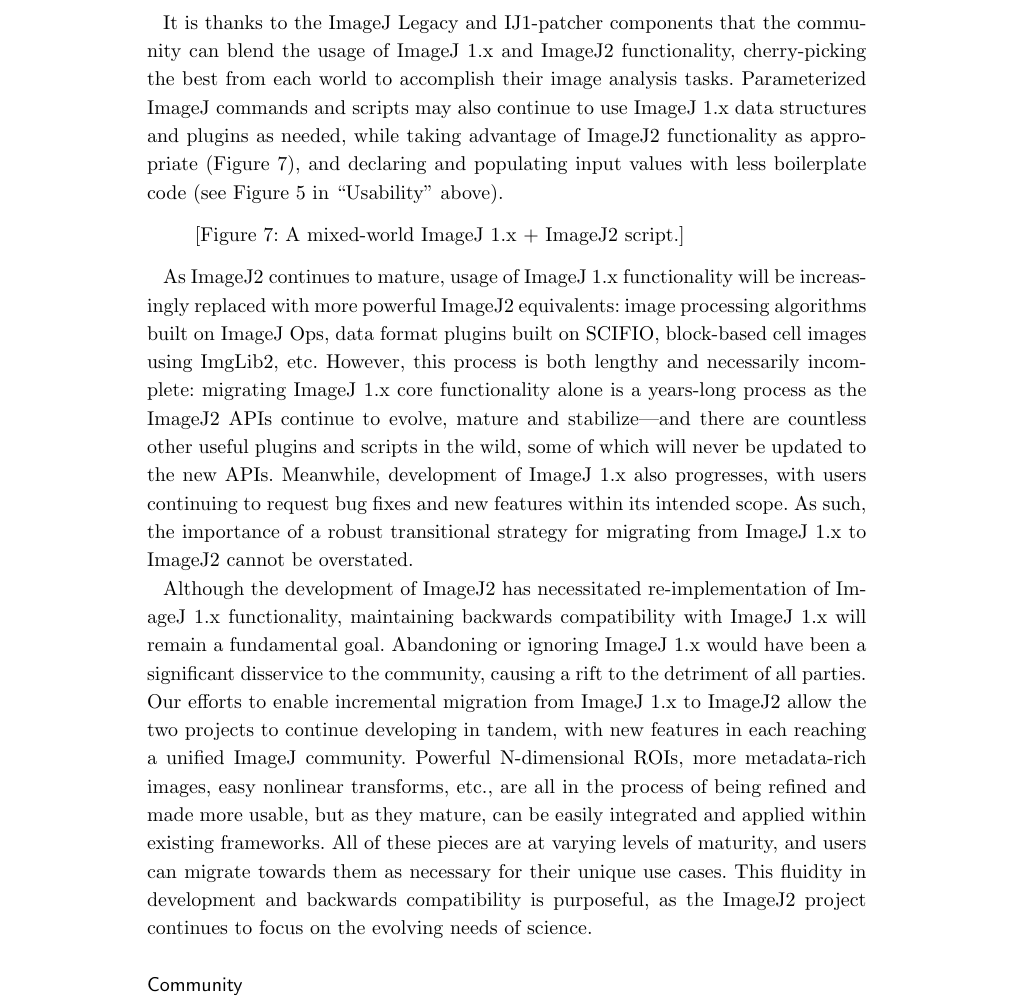
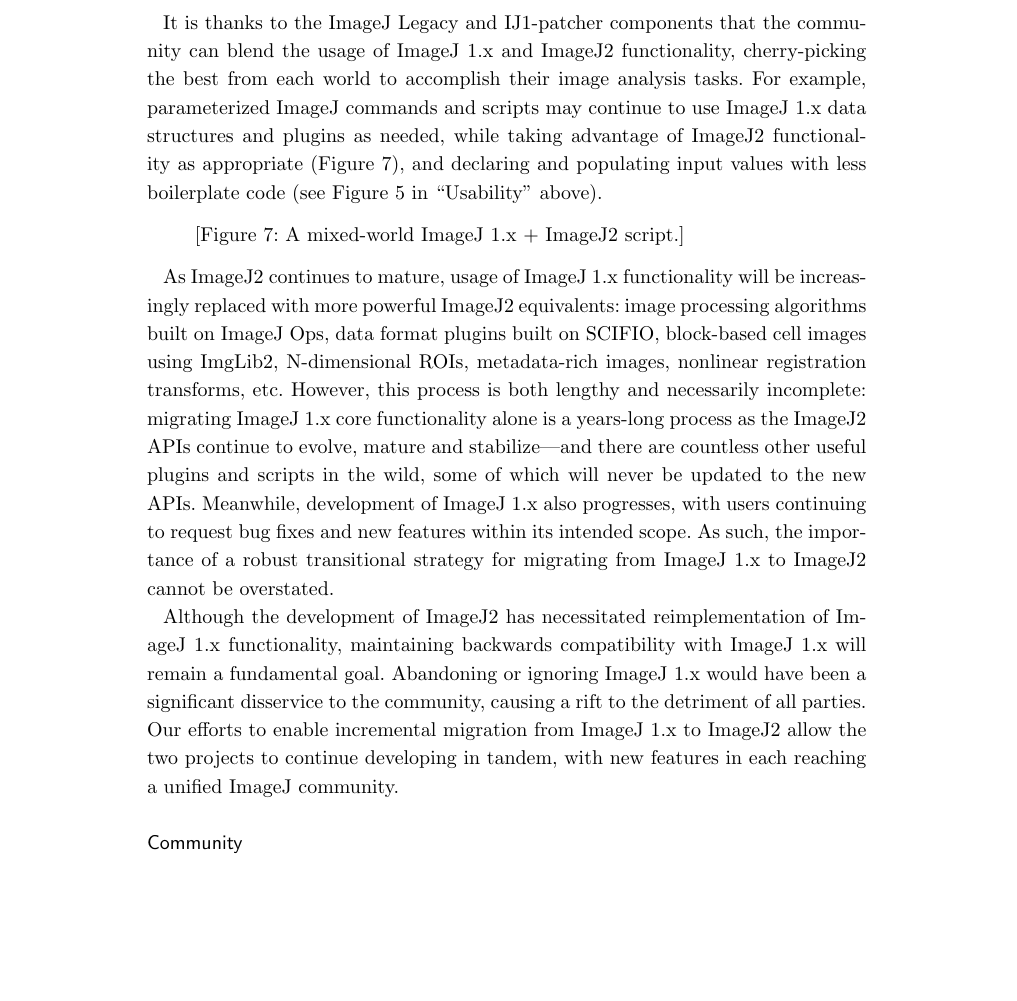
Before and after one commit to imagej/imagej2-manuscript-2017, a LaTeX document (imagej2.tex): part of page 27 of 39, cut so that both start at the same text, the shorter picture padded with empty space. Compiled offline with pdfLaTeX.

Commit message:
Consolidate redundancy in Compatibility section
The same ideas were written multiple times.

```diff
--- a/imagej2.tex
+++ b/imagej2.tex
@@ -1807,11 +1807,11 @@ examples include:
 
 It is thanks to the ImageJ Legacy and IJ1-patcher components that the community
 can blend the usage of ImageJ 1.x and ImageJ2 functionality, cherry-picking the
-best from each world to accomplish their image analysis tasks. Parameterized
-ImageJ commands and scripts may also continue to use ImageJ 1.x data structures
-and plugins as needed, while taking advantage of ImageJ2 functionality as
-appropriate (Figure 7), and declaring and populating input values with less
-boilerplate code (see Figure 5 in ``Usability'' above).
+best from each world to accomplish their image analysis tasks. For example,
+parameterized ImageJ commands and scripts may continue to use ImageJ 1.x data
+structures and plugins as needed, while taking advantage of ImageJ2
+functionality as appropriate (Figure 7), and declaring and populating input
+values with less boilerplate code (see Figure 5 in ``Usability'' above).
 
 \begin{quote}
 [Figure 7: A mixed-world ImageJ 1.x + ImageJ2 script.]
@@ -1819,31 +1819,25 @@ boilerplate code (see Figure 5 in ``Usability'' above).
 
 As ImageJ2 continues to mature, usage of ImageJ 1.x functionality will be
 increasingly replaced with more powerful ImageJ2 equivalents: image processing
-algorithms built on ImageJ Ops, data format plugins built on
-\acrshort{scifio}, block-based cell images using ImgLib2, etc. However, this
-process is both lengthy and necessarily incomplete: migrating ImageJ 1.x core
-functionality alone is a years-long process as the ImageJ2 \acrshortpl{api}
-continue to evolve, mature and stabilize---and there are countless other
-useful plugins and scripts in the wild, some of which will never be updated to
-the new \acrshortpl{api}. Meanwhile, development of ImageJ 1.x also
-progresses, with users continuing to request bug fixes and new features within
-its intended scope. As such, the importance of a robust transitional strategy
-for migrating from ImageJ 1.x to ImageJ2 cannot be overstated.
-
-Although the development of ImageJ2 has necessitated re-implementation of
+algorithms built on ImageJ Ops, data format plugins built on \acrshort{scifio},
+block-based cell images using ImgLib2, N-dimensional ROIs, metadata-rich
+images, nonlinear registration transforms, etc. However, this process is both
+lengthy and necessarily incomplete: migrating ImageJ 1.x core functionality
+alone is a years-long process as the ImageJ2 \acrshortpl{api} continue to
+evolve, mature and stabilize---and there are countless other useful plugins and
+scripts in the wild, some of which will never be updated to the new
+\acrshortpl{api}. Meanwhile, development of ImageJ 1.x also progresses, with
+users continuing to request bug fixes and new features within its intended
+scope. As such, the importance of a robust transitional strategy for migrating
+from ImageJ 1.x to ImageJ2 cannot be overstated.
+
+Although the development of ImageJ2 has necessitated reimplementation of
 ImageJ 1.x functionality, maintaining backwards compatibility with ImageJ 1.x
 will remain a fundamental goal. Abandoning or ignoring ImageJ 1.x would have
 been a significant disservice to the community, causing a rift to the detriment
 of all parties. Our efforts to enable incremental migration from ImageJ 1.x to
 ImageJ2 allow the two projects to continue developing in tandem, with new
 features in each reaching a unified ImageJ community.
-Powerful N-dimensional ROIs, more metadata-rich images, easy nonlinear
-transforms, etc., are all in the process of being refined and made more
-usable, but as they mature, can be easily integrated and applied within
-existing frameworks. All of these pieces are at varying levels of maturity,
-and users can migrate towards them as necessary for their unique use cases.
-This fluidity in development and backwards compatibility is purposeful, as
-the ImageJ2 project continues to focus on the evolving needs of science.
 
 \subsection*{Community}
 
```
